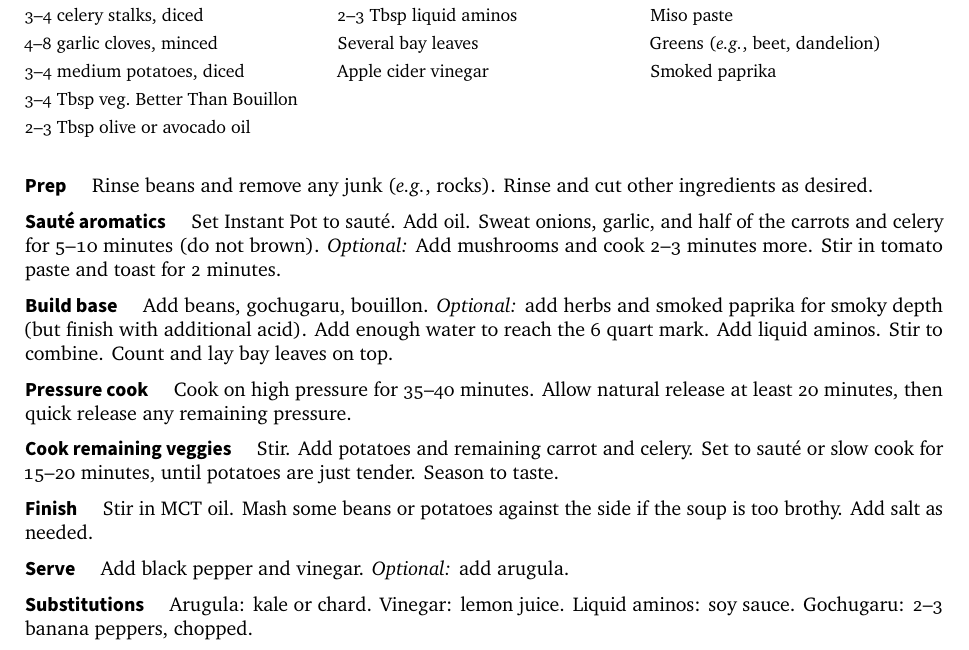
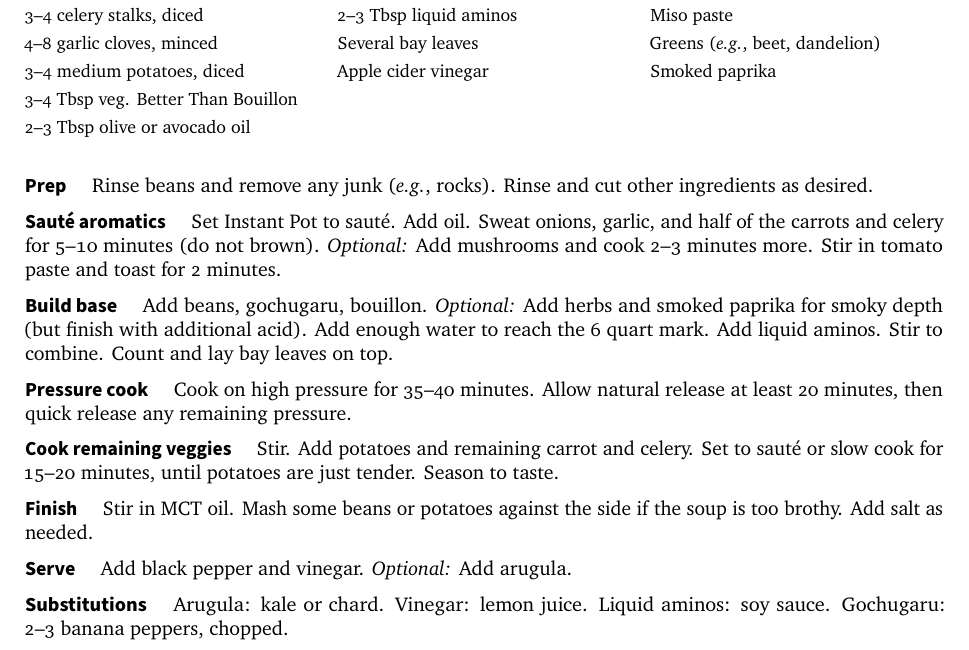
Before and after one commit to lucasreddinger/recipes, a LaTeX document (bean-soup-light.tex): part of the page, cut so that both start at the same text. Compiled offline with pdfLaTeX.

Commit message:
ok this looks good!

```diff
--- a/bean-soup-light.tex
+++ b/bean-soup-light.tex
@@ -68,12 +68,12 @@ Fills a large (8~qt) Instant Pot to about 6 quarts.
 \begin{paracol}{3}
 \textbf{Essential} \par
 2~lb dry beans (great northern or mix) \par
-2--3 large onions, diced \par
-3--4 carrots, diced \par
-3--4 celery stalks, diced \par
-4--8 garlic cloves, minced \par
-3--4 medium potatoes, diced \par
-3--4~Tbsp veg.~Better Than Bouillon \par
+2--3~large onions, diced \par
+3--4~carrots, diced \par
+3--4~celery stalks, diced \par
+4--8~garlic cloves, minced \par
+3--4~medium potatoes, diced \par
+3--4~Tbsp veg. Better Than Bouillon \par
 2--3~Tbsp olive or avocado oil \par
 \switchcolumn
 \textbf{Recommended} \par
@@ -98,18 +98,18 @@ Smoked paprika \par
 
 \paragrcompact{Prep} Rinse beans and remove any junk (\textit{e.g.}, rocks). Rinse and cut other ingredients as desired.
 
-\paragrcompact{Sauté aromatics} Set Instant Pot to sauté. Add oil. Sweat onions, garlic, and half of the carrots and celery for 5--10 minutes (do not brown). \textit{Optional:} Add mushrooms and cook 2--3 minutes more. Stir in tomato paste and toast for 2 minutes.
+\paragrcompact{Sauté aromatics} Set Instant Pot to sauté. Add oil. Sweat onions, garlic, and half of the carrots and celery for 5--10~minutes (do not brown). \textit{Optional:} Add mushrooms and cook 2--3~minutes more. Stir in tomato paste and toast for 2~minutes.
 
-\paragrcompact{Build base} Add beans, gochugaru, bouillon. \textit{Optional:} add herbs and smoked paprika for smoky depth (but finish with additional acid). Add enough water to reach the 6 quart mark. Add liquid aminos. Stir to combine. Count and lay bay leaves on top.
+\paragrcompact{Build base} Add beans, gochugaru, bouillon. \textit{Optional:} Add herbs and smoked paprika for smoky depth (but finish with additional acid). Add enough water to reach the 6~quart mark. Add liquid aminos. Stir to combine. Count and lay bay leaves on top.
 
-\paragrcompact{Pressure cook} Cook on high pressure for 35--40 minutes. Allow natural release at least 20 minutes, then quick release any remaining pressure.
+\paragrcompact{Pressure cook} Cook on high pressure for 35--40~minutes. Allow natural release at least 20~minutes, then quick release any remaining pressure.
 
-\paragrcompact{Cook remaining veggies} Stir. Add potatoes and remaining carrot and celery. Set to sauté or slow cook for 15--20 minutes, until potatoes are just tender. Season to taste.
+\paragrcompact{Cook remaining veggies} Stir. Add potatoes and remaining carrot and celery. Set to sauté or slow cook for 15--20~minutes, until potatoes are just tender. Season to taste.
 
-\paragrcompact{Finish} Stir in MCT oil. Mash some beans or potatoes against the side if the soup is too brothy.  Add salt as needed.
+\paragrcompact{Finish} Stir in MCT oil. Mash some beans or potatoes against the side if the soup is too brothy. Add salt as needed.
 
-\paragrcompact{Serve} Add black pepper and vinegar. \textit{Optional:} add arugula.
+\paragrcompact{Serve} Add black pepper and vinegar. \textit{Optional:} Add arugula.
 
-\paragrcompact{Substitutions} Arugula: kale or chard. Vinegar: lemon juice. Liquid aminos: soy sauce. Gochugaru: 2--3 banana peppers, chopped.
+\paragrcompact{Substitutions} Arugula: kale or chard. Vinegar: lemon juice. Liquid aminos: soy sauce. Gochugaru: 2--3~banana peppers, chopped.
 
 \end{document}
```
Also changed, not shown: bean-soup-light.yaml (+5 -5 lines), bean-soup-light.pdf, bean-soup-light.tex (2 more changed lines), 1 other file.
